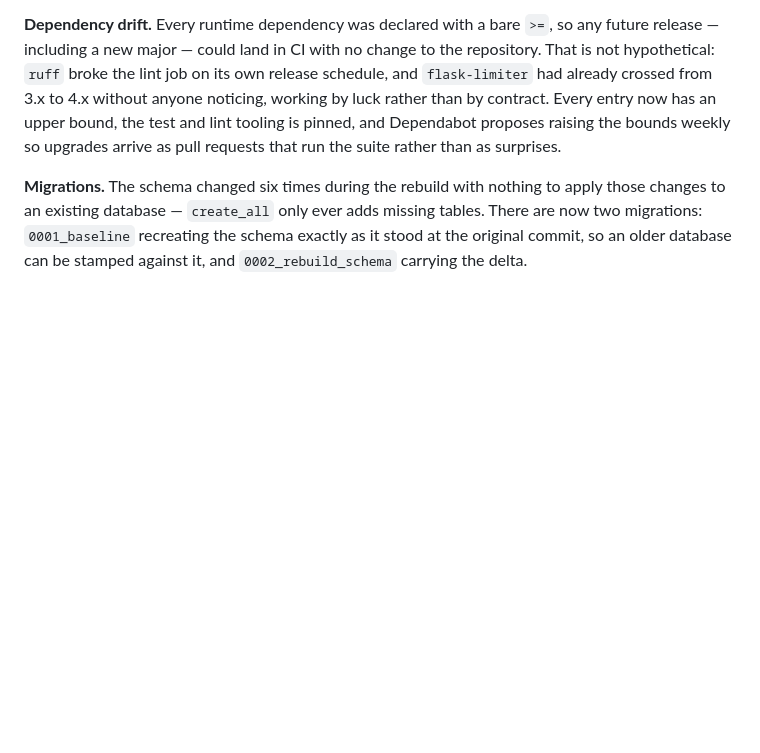
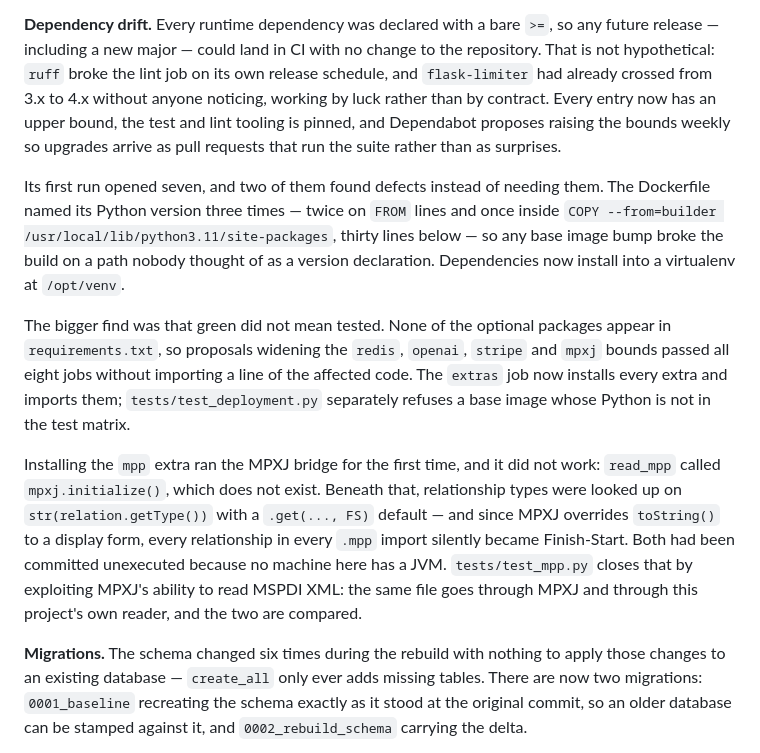
Before and after one commit to ibuilder/AIHackScheduler, a Markdown page: PLAN.md, the part around the change. GitHub-like rendering; blank space fills up the shorter version.

```diff
--- a/PLAN.md
+++ b/PLAN.md
@@ -201,6 +201,26 @@ luck rather than by contract. Every entry now has an upper bound, the test and l
 is pinned, and Dependabot proposes raising the bounds weekly so upgrades arrive as pull
 requests that run the suite rather than as surprises.
 
+Its first run opened seven, and two of them found defects instead of needing them. The
+Dockerfile named its Python version three times — twice on `FROM` lines and once inside
+`COPY --from=builder /usr/local/lib/python3.11/site-packages`, thirty lines below — so any
+base image bump broke the build on a path nobody thought of as a version declaration.
+Dependencies now install into a virtualenv at `/opt/venv`.
+
+The bigger find was that green did not mean tested. None of the optional packages appear in
+`requirements.txt`, so proposals widening the `redis`, `openai`, `stripe` and `mpxj` bounds
+passed all eight jobs without importing a line of the affected code. The `extras` job now
+installs every extra and imports them; `tests/test_deployment.py` separately refuses a base
+image whose Python is not in the test matrix.
+
+Installing the `mpp` extra ran the MPXJ bridge for the first time, and it did not work:
+`read_mpp` called `mpxj.initialize()`, which does not exist. Beneath that, relationship types
+were looked up on `str(relation.getType())` with a `.get(..., FS)` default — and since MPXJ
+overrides `toString()` to a display form, every relationship in every `.mpp` import silently
+became Finish-Start. Both had been committed unexecuted because no machine here has a JVM.
+`tests/test_mpp.py` closes that by exploiting MPXJ's ability to read MSPDI XML: the same file
+goes through MPXJ and through this project's own reader, and the two are compared.
+
 **Migrations.** The schema changed six times during the rebuild with nothing to apply
 those changes to an existing database — `create_all` only ever adds missing tables. There
 are now two migrations: `0001_baseline` recreating the schema exactly as it stood at the
```
Also changed, not shown: README.md (+43 -0 lines).
